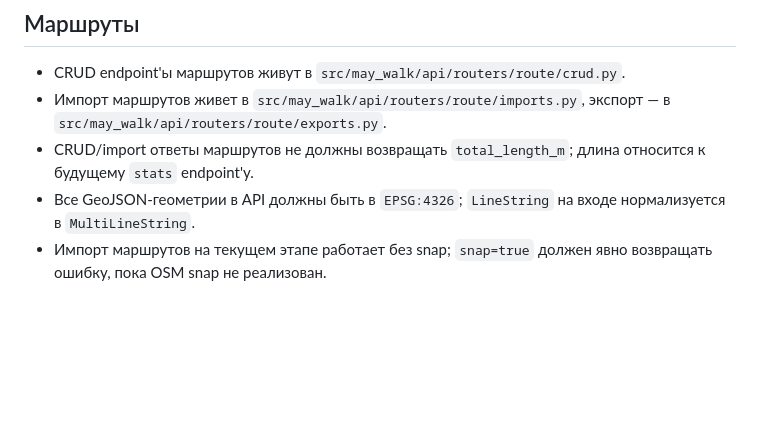
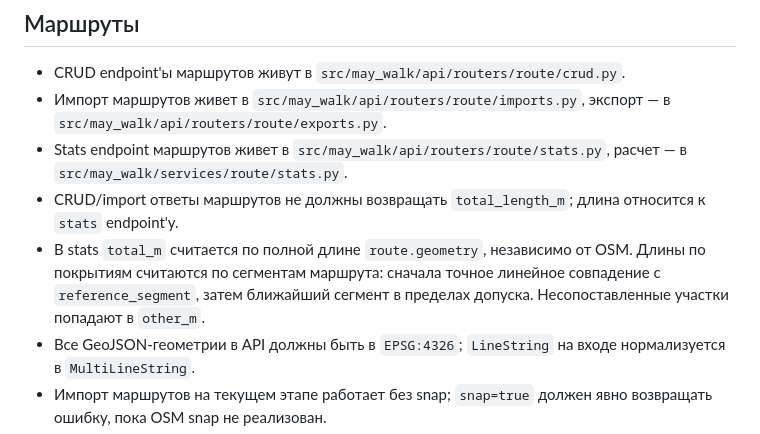
Before and after one commit to swokeqq/may-walk, a Markdown page: backend/AGENTS.md, the part around the change. Drawn GitHub-style; blank space fills up the shorter version.

Commit message:
Обновить документацию для агентов

```diff
--- a/backend/AGENTS.md
+++ b/backend/AGENTS.md
@@ -71,7 +71,9 @@
 
 - CRUD endpoint'ы маршрутов живут в `src/may_walk/api/routers/route/crud.py`.
 - Импорт маршрутов живет в `src/may_walk/api/routers/route/imports.py`, экспорт — в `src/may_walk/api/routers/route/exports.py`.
-- CRUD/import ответы маршрутов не должны возвращать `total_length_m`; длина относится к будущему `stats` endpoint'у.
+- Stats endpoint маршрутов живет в `src/may_walk/api/routers/route/stats.py`, расчет — в `src/may_walk/services/route/stats.py`.
+- CRUD/import ответы маршрутов не должны возвращать `total_length_m`; длина относится к `stats` endpoint'у.
+- В stats `total_m` считается по полной длине `route.geometry`, независимо от OSM. Длины по покрытиям считаются по сегментам маршрута: сначала точное линейное совпадение с `reference_segment`, затем ближайший сегмент в пределах допуска. Несопоставленные участки попадают в `other_m`.
 - Все GeoJSON-геометрии в API должны быть в `EPSG:4326`; `LineString` на входе нормализуется в `MultiLineString`.
 - Импорт маршрутов на текущем этапе работает без snap; `snap=true` должен явно возвращать ошибку, пока OSM snap не реализован.
 - Для новых форматов import/export добавляй новый handler и регистрируй его в соответствующем registry, не добавляй ветвление в endpoint'ы.
```
